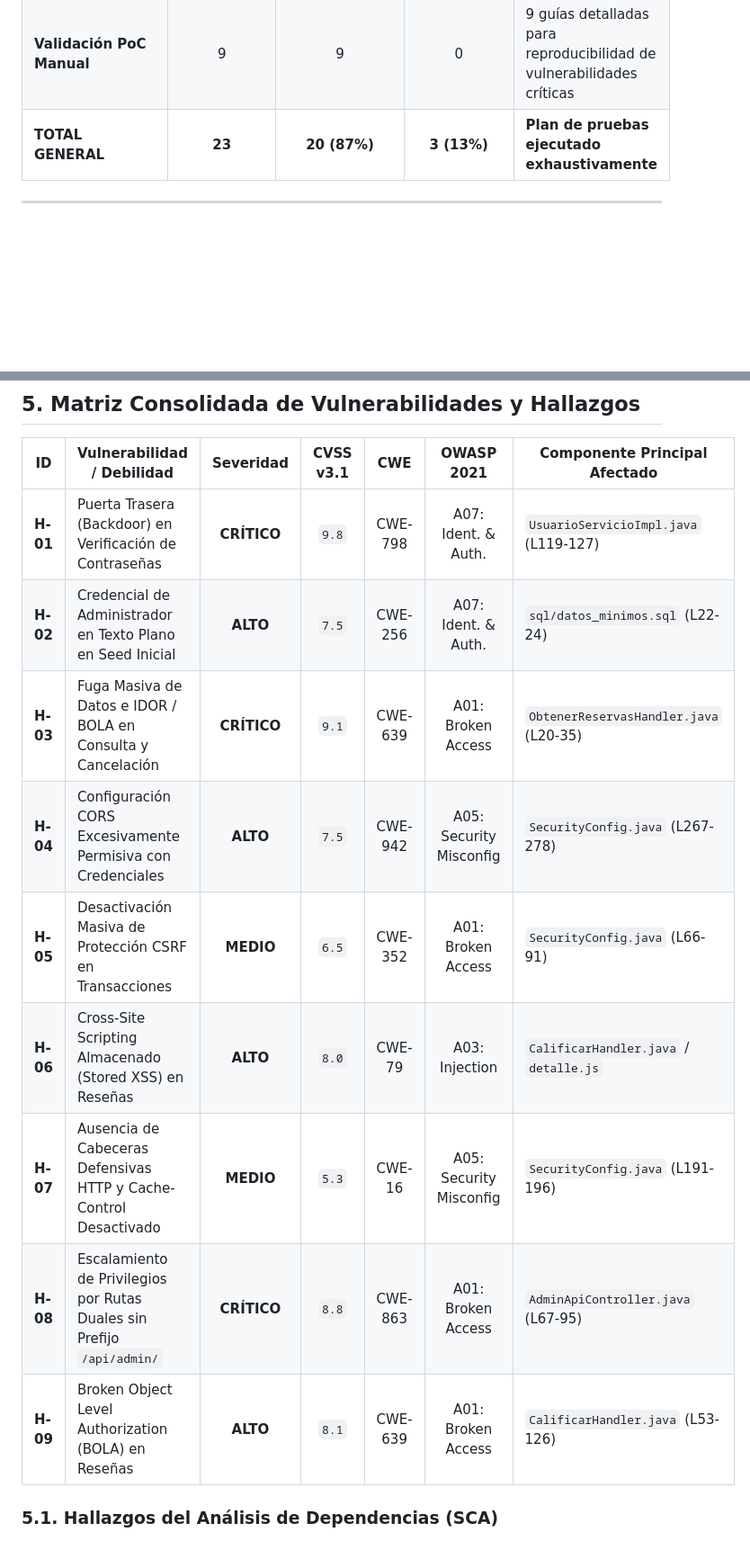
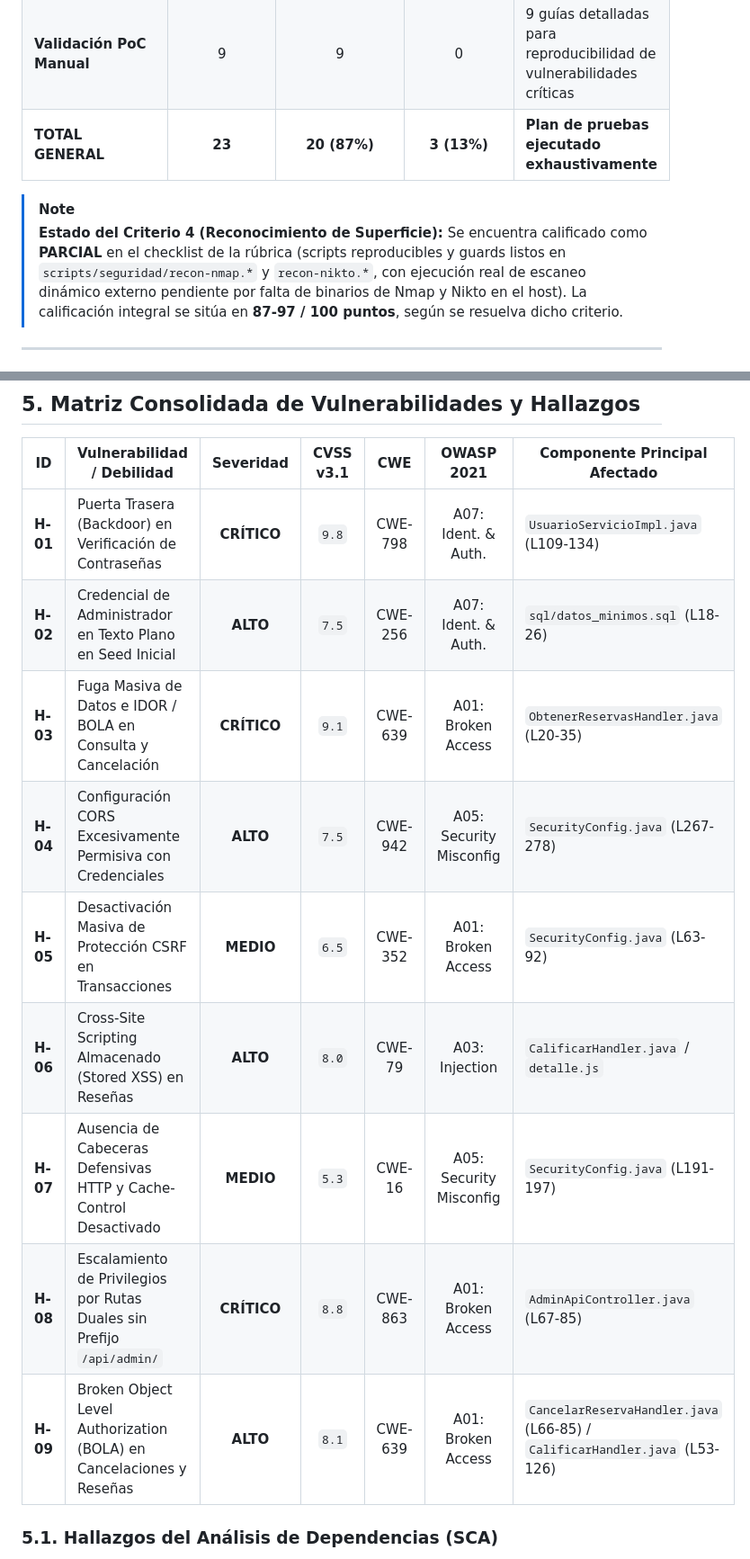
Before and after one commit to ROMINAP-28/PROYECTO, a Markdown page: docs/seguridad/INFORME_FINAL.md, 2 parts joined by grey strips. Shown at 90% size. GitHub-like rendering; blank space fills up the shorter version.

Commit message:
docs(security): actualizar informe final con mapeo relativo de PoCs y estado del criterio 4

```diff
--- a/docs/seguridad/INFORME_FINAL.md
+++ b/docs/seguridad/INFORME_FINAL.md
@@ -74,6 +74,9 @@ El plan de aseguramiento contempló **23 pruebas planificadas**, de las cuales *
 | **Validación PoC Manual** | 9 | 9 | 0 | 9 guías detalladas para reproducibilidad de vulnerabilidades críticas |
 | **TOTAL GENERAL** | **23** | **20 (87%)** | **3 (13%)** | **Plan de pruebas ejecutado exhaustivamente** |
 
+> [!NOTE]
+> **Estado del Criterio 4 (Reconocimiento de Superficie):** Se encuentra calificado como **PARCIAL** en el checklist de la rúbrica (scripts reproducibles y guards listos en `scripts/seguridad/recon-nmap.*` y `recon-nikto.*`, con ejecución real de escaneo dinámico externo pendiente por falta de binarios de Nmap y Nikto en el host). La calificación integral se sitúa en **87-97 / 100 puntos**, según se resuelva dicho criterio.
+
 ---
 
 ## 4. Resultados de Rendimiento y Pruebas de Carga (JMeter)
@@ -105,15 +108,15 @@ Se ejecutaron pruebas de estrés sobre `http://app:8080` evaluando llamadas mixt
 
 | ID | Vulnerabilidad / Debilidad | Severidad | CVSS v3.1 | CWE | OWASP 2021 | Componente Principal Afectado |
 |---|---|:---:|:---:|:---:|:---:|---|
-| **H-01** | Puerta Trasera (Backdoor) en Verificación de Contraseñas | **CRÍTICO** | `9.8` | CWE-798 | A07: Ident. & Auth. | `UsuarioServicioImpl.java` (L119-127) |
-| **H-02** | Credencial de Administrador en Texto Plano en Seed Inicial | **ALTO** | `7.5` | CWE-256 | A07: Ident. & Auth. | `sql/datos_minimos.sql` (L22-24) |
+| **H-01** | Puerta Trasera (Backdoor) en Verificación de Contraseñas | **CRÍTICO** | `9.8` | CWE-798 | A07: Ident. & Auth. | `UsuarioServicioImpl.java` (L109-134) |
+| **H-02** | Credencial de Administrador en Texto Plano en Seed Inicial | **ALTO** | `7.5` | CWE-256 | A07: Ident. & Auth. | `sql/datos_minimos.sql` (L18-26) |
 | **H-03** | Fuga Masiva de Datos e IDOR / BOLA en Consulta y Cancelación | **CRÍTICO** | `9.1` | CWE-639 | A01: Broken Access | `ObtenerReservasHandler.java` (L20-35) |
 | **H-04** | Configuración CORS Excesivamente Permisiva con Credenciales | **ALTO** | `7.5` | CWE-942 | A05: Security Misconfig | `SecurityConfig.java` (L267-278) |
-| **H-05** | Desactivación Masiva de Protección CSRF en Transacciones | **MEDIO** | `6.5` | CWE-352 | A01: Broken Access | `SecurityConfig.java` (L66-91) |
+| **H-05** | Desactivación Masiva de Protección CSRF en Transacciones | **MEDIO** | `6.5` | CWE-352 | A01: Broken Access | `SecurityConfig.java` (L63-92) |
 | **H-06** | Cross-Site Scripting Almacenado (Stored XSS) en Reseñas | **ALTO** | `8.0` | CWE-79 | A03: Injection | `CalificarHandler.java` / `detalle.js` |
-| **H-07** | Ausencia de Cabeceras Defensivas HTTP y Cache-Control Desactivado | **MEDIO** | `5.3` | CWE-16 | A05: Security Misconfig | `SecurityConfig.java` (L191-196) |
-| **H-08** | Escalamiento de Privilegios por Rutas Duales sin Prefijo `/api/admin/` | **CRÍTICO** | `8.8` | CWE-863 | A01: Broken Access | `AdminApiController.java` (L67-95) |
-| **H-09** | Broken Object Level Authorization (BOLA) en Reseñas | **ALTO** | `8.1` | CWE-639 | A01: Broken Access | `CalificarHandler.java` (L53-126) |
+| **H-07** | Ausencia de Cabeceras Defensivas HTTP y Cache-Control Desactivado | **MEDIO** | `5.3` | CWE-16 | A05: Security Misconfig | `SecurityConfig.java` (L191-197) |
+| **H-08** | Escalamiento de Privilegios por Rutas Duales sin Prefijo `/api/admin/` | **CRÍTICO** | `8.8` | CWE-863 | A01: Broken Access | `AdminApiController.java` (L67-85) |
+| **H-09** | Broken Object Level Authorization (BOLA) en Cancelaciones y Reseñas | **ALTO** | `8.1` | CWE-639 | A01: Broken Access | `CancelarReservaHandler.java` (L66-85) / `CalificarHandler.java` (L53-126) |
 
 ### 5.1. Hallazgos del Análisis de Dependencias (SCA)
 El escaneo con OWASP Dependency-Check analizó todas las dependencias transitivas del `pom.xml`, identificando **15 componentes vulnerables** y un total de **179 CVEs**:
```
Also changed, not shown: other parts of docs/seguridad/INFORME_FINAL.md (+13 -1 lines).
